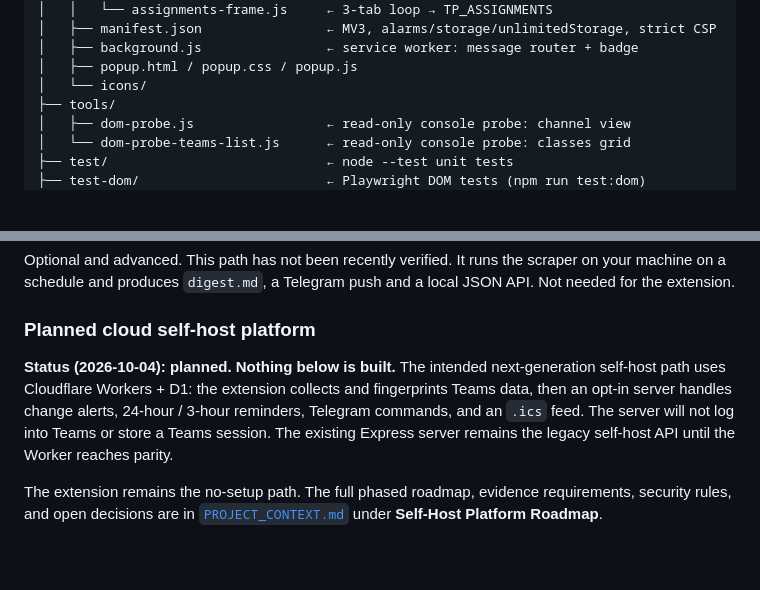
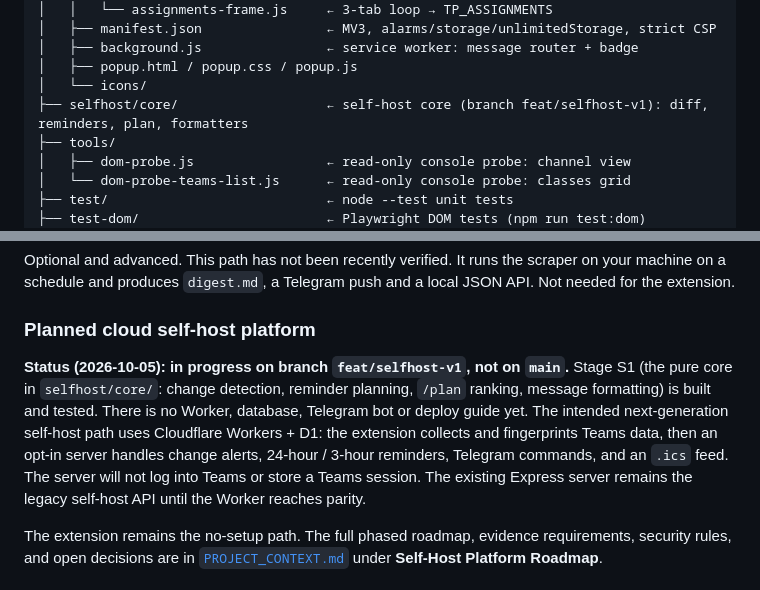
Before and after one commit to Sa-Alfy/teampulse, a Markdown page: README.md, 2 parts joined by grey strips. Drawn GitHub-style; blank space fills up the shorter version.

Commit message:
docs: record self-host S1 status, v1 decisions and test counts
Co-Authored-By: Claude Opus 5.5 <noreply@anthropic.com>

```diff
--- a/README.md
+++ b/README.md
@@ -107,6 +107,7 @@ teampulse/
 │   ├── background.js                ← service worker: message router + badge
 │   ├── popup.html / popup.css / popup.js
 │   └── icons/
+├── selfhost/core/                   ← self-host core (branch feat/selfhost-v1): diff, reminders, plan, formatters
 ├── tools/
 │   ├── dom-probe.js                 ← read-only console probe: channel view
 │   └── dom-probe-teams-list.js      ← read-only console probe: classes grid
@@ -131,7 +132,7 @@ Optional and advanced. This path has not been recently verified. It runs the scr
 
 ### Planned cloud self-host platform
 
-**Status (2026-10-04): planned. Nothing below is built.** The intended next-generation self-host path uses Cloudflare Workers + D1: the extension collects and fingerprints Teams data, then an opt-in server handles change alerts, 24-hour / 3-hour reminders, Telegram commands, and an `.ics` feed. The server will not log into Teams or store a Teams session. The existing Express server remains the legacy self-host API until the Worker reaches parity.
+**Status (2026-10-05): in progress on branch `feat/selfhost-v1`, not on `main`.** Stage S1 (the pure core in `selfhost/core/`: change detection, reminder planning, `/plan` ranking, message formatting) is built and tested. There is no Worker, database, Telegram bot or deploy guide yet. The intended next-generation self-host path uses Cloudflare Workers + D1: the extension collects and fingerprints Teams data, then an opt-in server handles change alerts, 24-hour / 3-hour reminders, Telegram commands, and an `.ics` feed. The server will not log into Teams or store a Teams session. The existing Express server remains the legacy self-host API until the Worker reaches parity.
 
 The extension remains the no-setup path. The full phased roadmap, evidence requirements, security rules, and open decisions are in [`PROJECT_CONTEXT.md`](PROJECT_CONTEXT.md) under **Self-Host Platform Roadmap**.
 
```
Also changed, not shown: PROJECT_CONTEXT.md (+23 -8 lines).
